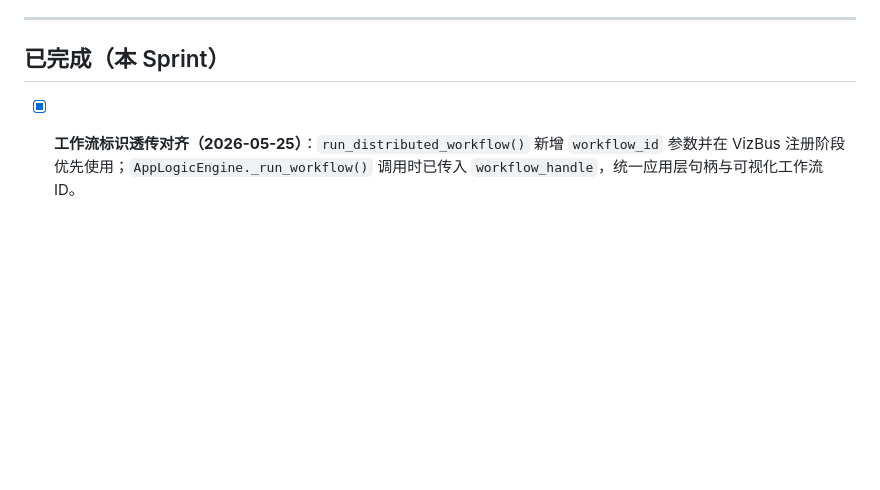
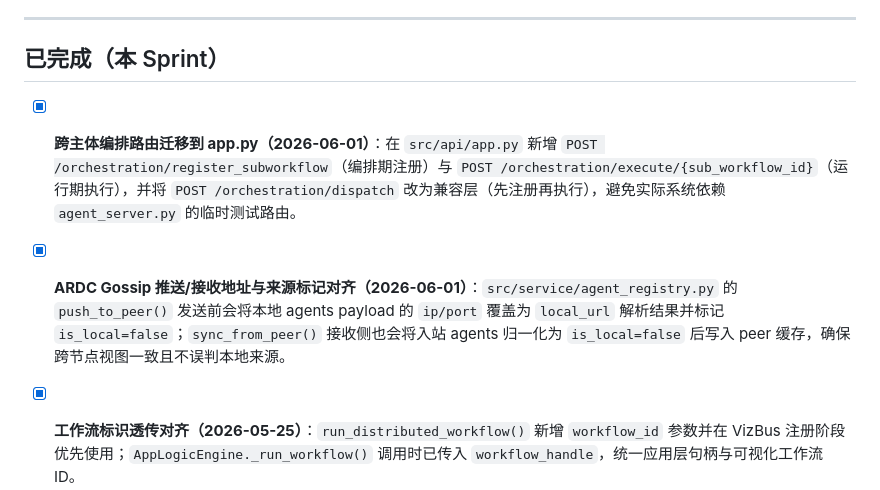
Before and after one commit to yezzze/Autonomous-Transportation-System, a Markdown page: TASKS.md, the part around the change. GitHub-like rendering; blank space fills up the shorter version.

```diff
--- a/TASKS.md
+++ b/TASKS.md
@@ -35,6 +35,8 @@
 
 ## 已完成（本 Sprint）
 
+- [x] **跨主体编排路由迁移到 app.py（2026-06-01）**：在 `src/api/app.py` 新增 `POST /orchestration/register_subworkflow`（编排期注册）与 `POST /orchestration/execute/{sub_workflow_id}`（运行期执行），并将 `POST /orchestration/dispatch` 改为兼容层（先注册再执行），避免实际系统依赖 `agent_server.py` 的临时测试路由。
+- [x] **ARDC Gossip 推送/接收地址与来源标记对齐（2026-06-01）**：`src/service/agent_registry.py` 的 `push_to_peer()` 发送前会将本地 agents payload 的 `ip/port` 覆盖为 `local_url` 解析结果并标记 `is_local=false`；`sync_from_peer()` 接收侧也会将入站 agents 归一化为 `is_local=false` 后写入 peer 缓存，确保跨节点视图一致且不误判本地来源。
 - [x] **工作流标识透传对齐（2026-05-25）**：`run_distributed_workflow()` 新增 `workflow_id` 参数并在 VizBus 注册阶段优先使用；`AppLogicEngine._run_workflow()` 调用时已传入 `workflow_handle`，统一应用层句柄与可视化工作流 ID。
 - [x] **应用详情页 Tab 重构（2026-05-25）**：`src/api/templates/app_details.html` 已移除“运行状态”tab，并接入 `visualization.html` 的“编排过程/拓扑结果/执行监控”三 tab，最终顺序为“逻辑文件 → 编排过程 → 拓扑结果 → 执行监控 → 智能体视图”；`src/api/static/js/app_details.js` 已改为通过 `/api/viz/*` 与 `/ws/viz/*` 渲染实时可视化数据。
 - [x] **Agent 本地/远端判定统一**（2026-05-22）：`agent_registry.json` 新增 `is_local` 字段，`src/api/visualization.py`、`src/graph/distributed_nodes.py`、`src/service/agent_startup.py` 改为只读注册表字段判断 local/remote，移除前端/调度层硬编码本地集合。
```
Also changed, not shown: PROJECT_CONTEXT.md (+5 -1 lines), 接口/当前进度.md (+8 -1 lines).
